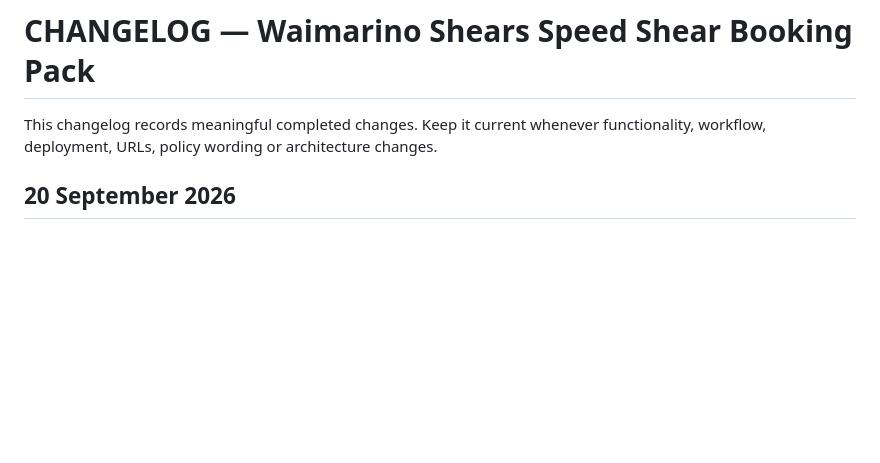
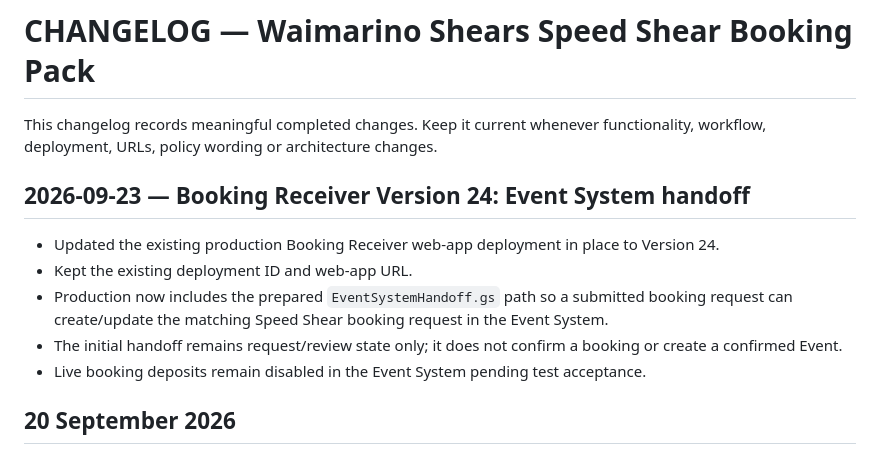
Before and after one commit to Turiedmonds/waimarino-shears-speed-shear-booking-pack, a Markdown page: CHANGELOG.md, the part around the change. Drawn GitHub-style; blank space fills up the shorter version.

Commit message:
Changelog Booking Receiver Version 24 handoff

```diff
--- a/CHANGELOG.md
+++ b/CHANGELOG.md
@@ -1,6 +1,14 @@
 # CHANGELOG — Waimarino Shears Speed Shear Booking Pack
 
 This changelog records meaningful completed changes. Keep it current whenever functionality, workflow, deployment, URLs, policy wording or architecture changes.
+
+## 2026-09-23 — Booking Receiver Version 24: Event System handoff
+
+- Updated the existing production Booking Receiver web-app deployment in place to Version 24.
+- Kept the existing deployment ID and web-app URL.
+- Production now includes the prepared `EventSystemHandoff.gs` path so a submitted booking request can create/update the matching Speed Shear booking request in the Event System.
+- The initial handoff remains request/review state only; it does not confirm a booking or create a confirmed Event.
+- Live booking deposits remain disabled in the Event System pending test acceptance.
 
 ## 20 September 2026
 
```
